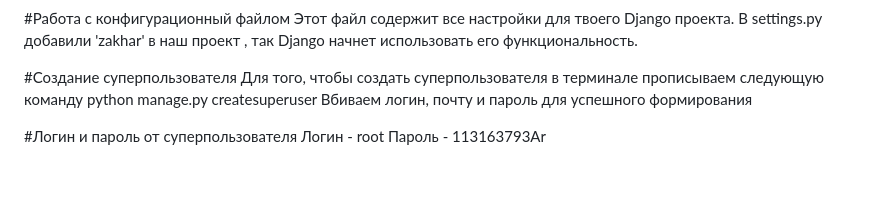
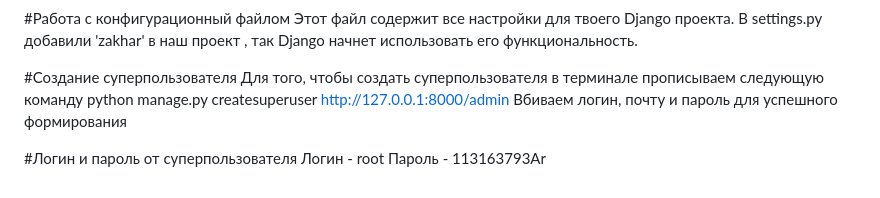
Before and after one commit to Zakhar29/wp, a Markdown page: README.md, the part around the change. Rendered like a GitHub page.

```diff
--- a/README.md
+++ b/README.md
@@ -28,6 +28,7 @@ python manage.py startapp zakhar
 
 #Создание суперпользователя
 Для того, чтобы создать суперпользователя в терминале прописываем следующую команду python manage.py createsuperuser
+http://127.0.0.1:8000/admin
 Вбиваем логин, почту и пароль для успешного формирования
 
 #Логин и пароль от суперпользователя
```
